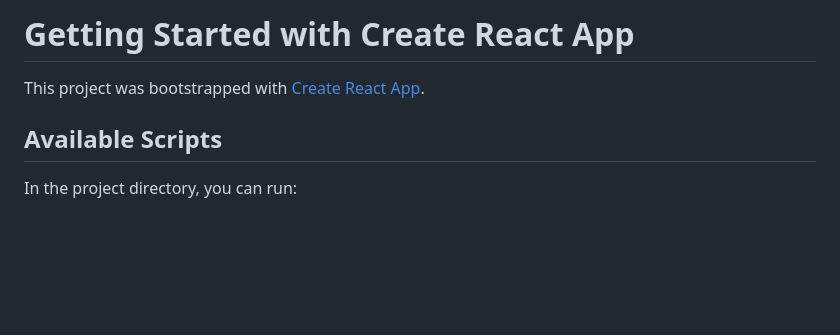
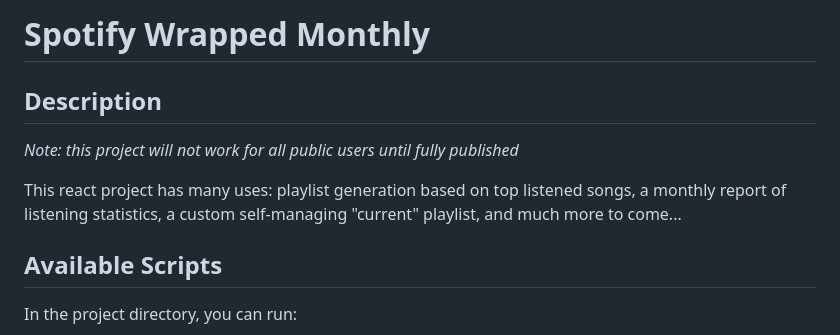
Before and after one commit to jordanwmckee/spotify-wrapped, a Markdown page: README.md, the part around the change. GitHub-like rendering; blank space fills up the shorter version.

```diff
--- a/README.md
+++ b/README.md
@@ -1,6 +1,10 @@
-# Getting Started with Create React App
+# Spotify Wrapped Monthly
 
-This project was bootstrapped with [Create React App](https://github.com/facebook/create-react-app).
+## Description
+
+*Note: this project will not work for all public users until fully published*
+
+This react project has many uses: playlist generation based on top listened songs, a monthly report of listening statistics, a custom self-managing "current" playlist, and much more to come...
 
 ## Available Scripts
 
```
